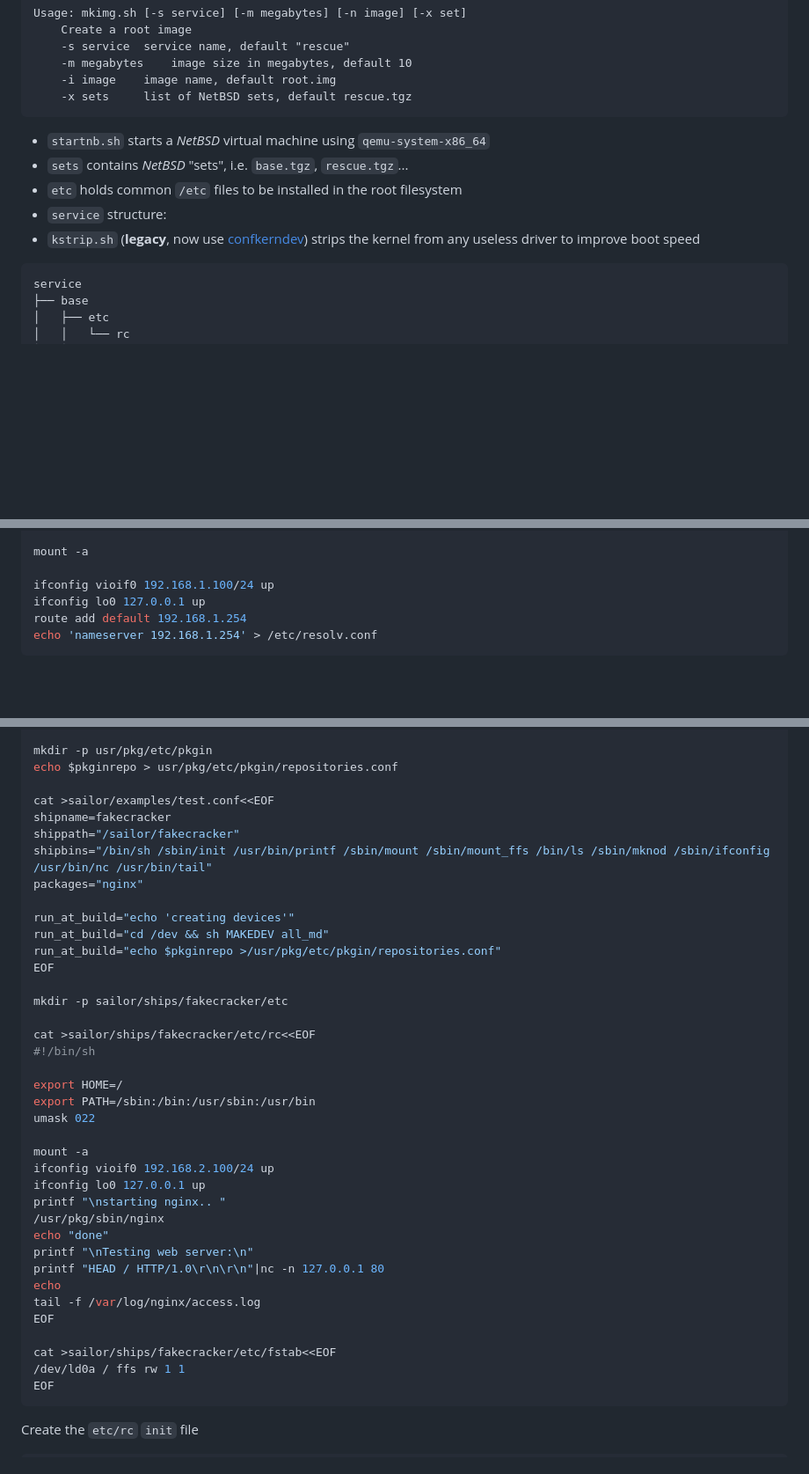
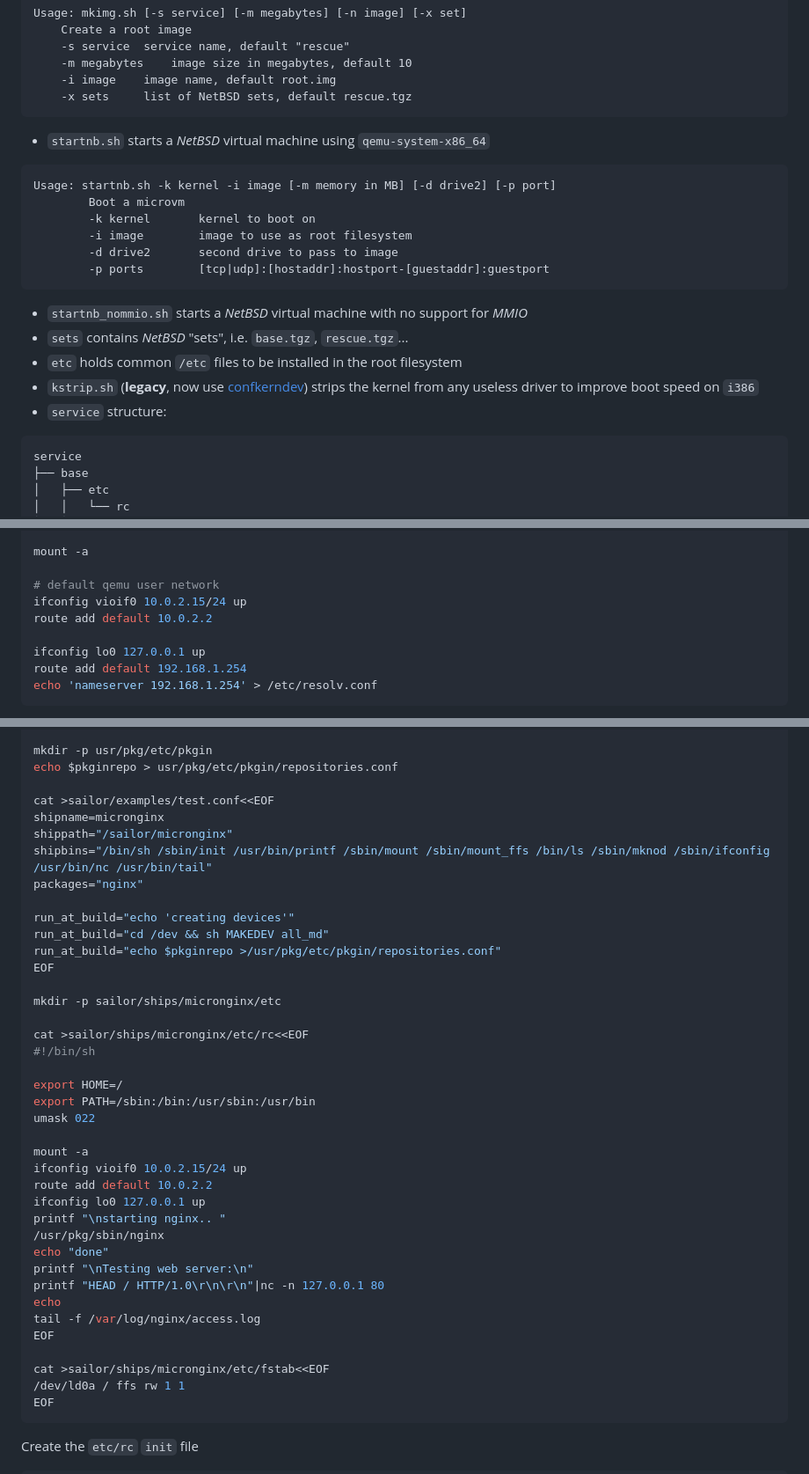
Before and after one commit to midiland/smolBSD, a Markdown page: README.md, 3 parts joined by grey strips. Shown at 88% size. Rendered like a GitHub page; blank space fills up the shorter version.

Commit message:
docs: updated with latest capabilities

````diff
--- a/README.md
+++ b/README.md
@@ -39,10 +39,19 @@ Usage: mkimg.sh [-s service] [-m megabytes] [-n image] [-x set]
 	-x sets		list of NetBSD sets, default rescue.tgz
 ```
 - `startnb.sh` starts a _NetBSD_ virtual machine using `qemu-system-x86_64`
+```text
+Usage: startnb.sh -k kernel -i image [-m memory in MB] [-d drive2] [-p port]
+        Boot a microvm
+        -k kernel       kernel to boot on
+        -i image        image to use as root filesystem
+        -d drive2       second drive to pass to image
+        -p ports        [tcp|udp]:[hostaddr]:hostport-[guestaddr]:guestport
+```
+- `startnb_nommio.sh` starts a _NetBSD_ virtual machine with no support for _MMIO_
 - `sets` contains _NetBSD_ "sets", i.e. `base.tgz`, `rescue.tgz`...
 - `etc` holds common `/etc` files to be installed in the root filesystem
+- `kstrip.sh` (**legacy**, now use [confkerndev][0]) strips the kernel from any useless driver to improve boot speed on `i386`
 - `service` structure:
-- `kstrip.sh` (**legacy**, now use [confkerndev][0]) strips the kernel from any useless driver to improve boot speed
 
 ```sh
 service
@@ -73,7 +82,10 @@ umask 022
 
 mount -a
 
-ifconfig vioif0 192.168.1.100/24 up
+# default qemu user network
+ifconfig vioif0 10.0.2.15/24 up
+route add default 10.0.2.2
+
 ifconfig lo0 127.0.0.1 up
 route add default 192.168.1.254
 echo 'nameserver 192.168.1.254' > /etc/resolv.conf
@@ -212,8 +224,8 @@ mkdir -p usr/pkg/etc/pkgin
 echo $pkginrepo > usr/pkg/etc/pkgin/repositories.conf
 
 cat >sailor/examples/test.conf<<EOF
-shipname=fakecracker
-shippath="/sailor/fakecracker"
+shipname=micronginx
+shippath="/sailor/micronginx"
 shipbins="/bin/sh /sbin/init /usr/bin/printf /sbin/mount /sbin/mount_ffs /bin/ls /sbin/mknod /sbin/ifconfig /usr/bin/nc /usr/bin/tail"
 packages="nginx"
 
@@ -222,9 +234,9 @@ run_at_build="cd /dev && sh MAKEDEV all_md"
 run_at_build="echo $pkginrepo >/usr/pkg/etc/pkgin/repositories.conf"
 EOF
 
-mkdir -p sailor/ships/fakecracker/etc
+mkdir -p sailor/ships/micronginx/etc
 
-cat >sailor/ships/fakecracker/etc/rc<<EOF
+cat >sailor/ships/micronginx/etc/rc<<EOF
 #!/bin/sh
 
 export HOME=/
@@ -232,7 +244,8 @@ export PATH=/sbin:/bin:/usr/sbin:/usr/bin
 umask 022
 
 mount -a
-ifconfig vioif0 192.168.2.100/24 up
+ifconfig vioif0 10.0.2.15/24 up
+route add default 10.0.2.2
 ifconfig lo0 127.0.0.1 up
 printf "\nstarting nginx.. "
 /usr/pkg/sbin/nginx
@@ -243,7 +256,7 @@ echo
 tail -f /var/log/nginx/access.log
 EOF
 
-cat >sailor/ships/fakecracker/etc/fstab<<EOF
+cat >sailor/ships/micronginx/etc/fstab<<EOF
 /dev/ld0a / ffs rw 1 1
 EOF
 ```
````
Also changed, not shown: other parts of README.md (+3 -3 lines).
